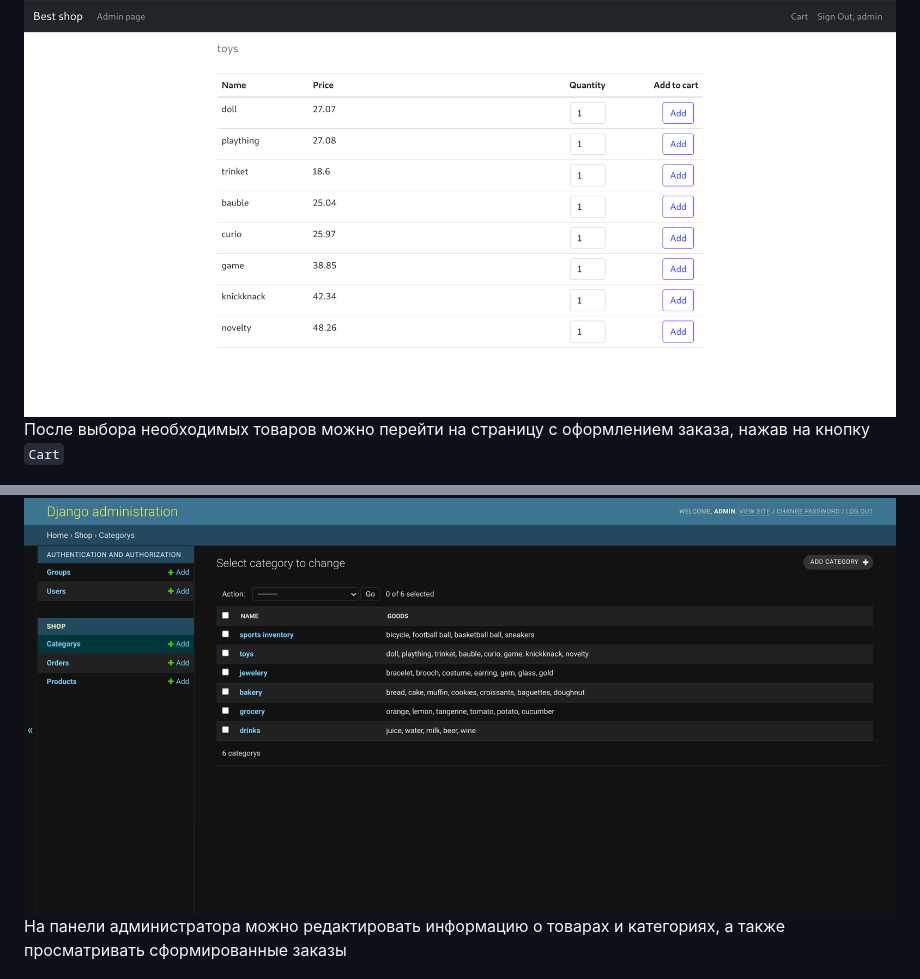
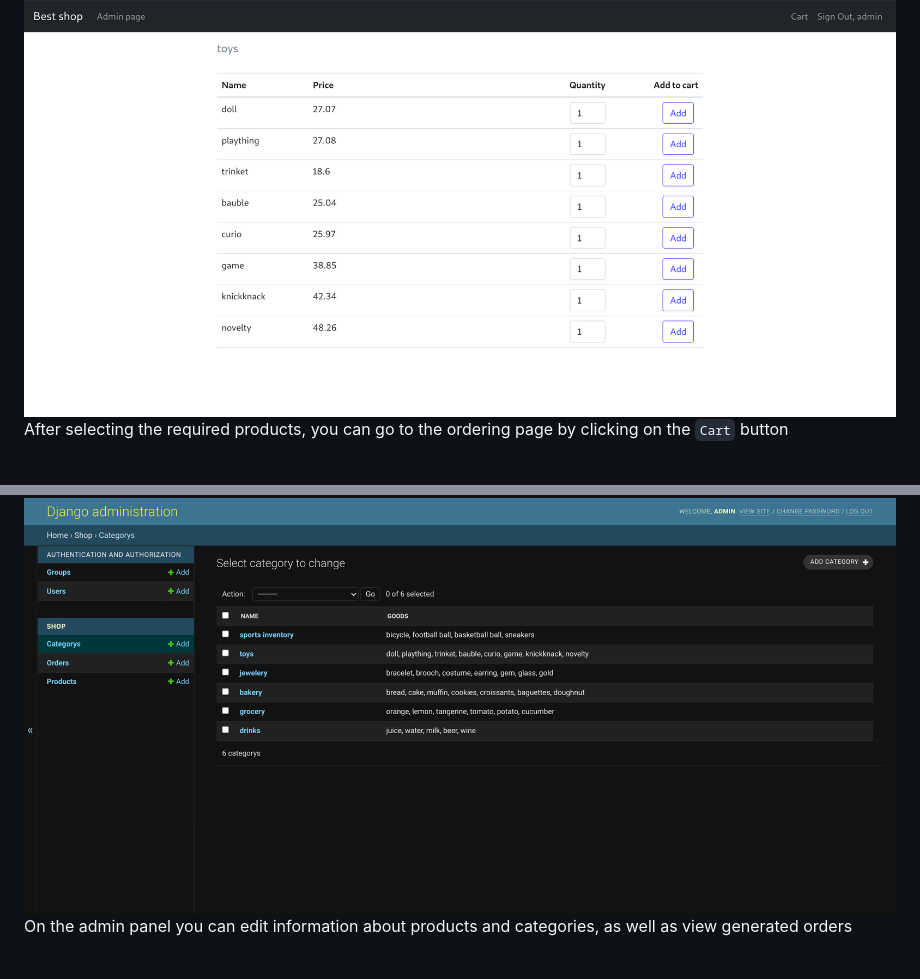
Before and after one commit to akim-malyshchyk/django-marketplace, a Markdown page: readme.md, 2 parts joined by grey strips. GitHub-like rendering.

```diff
--- a/readme.md
+++ b/readme.md
@@ -93,5 +91,5 @@ html-шаблоны были написаны с использованием Dj
 
 ![category goods](screenshots/goods.png)
-После выбора необходимых товаров можно перейти на страницу с оформлением заказа, нажав на кнопку `Cart`
+After selecting the required products, you can go to the ordering page by clicking on the `Cart` button
 
 ![order](screenshots/order.png)
@@ -100,5 +98,5 @@ html-шаблоны были написаны с использованием Dj
 
 ![admin panel](screenshots/admin_panel.png)
-На панели администратора можно редактировать информацию о товарах и категориях, а также просматривать сформированные заказы
+On the admin panel you can edit information about products and categories, as well as view generated orders
 
 ![edit category](screenshots/edit_category.png)
```
Also changed, not shown: other parts of readme.md (+53 -55 lines).
